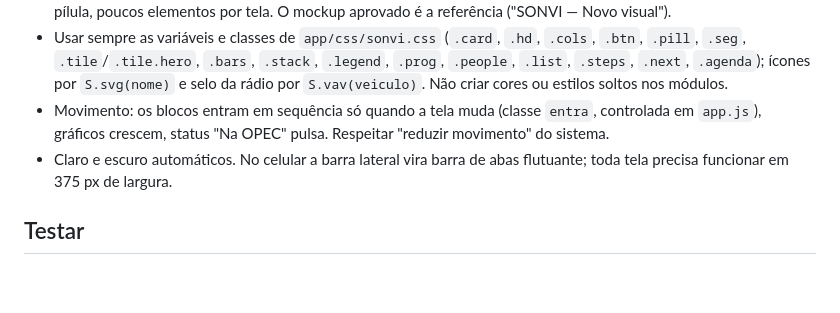
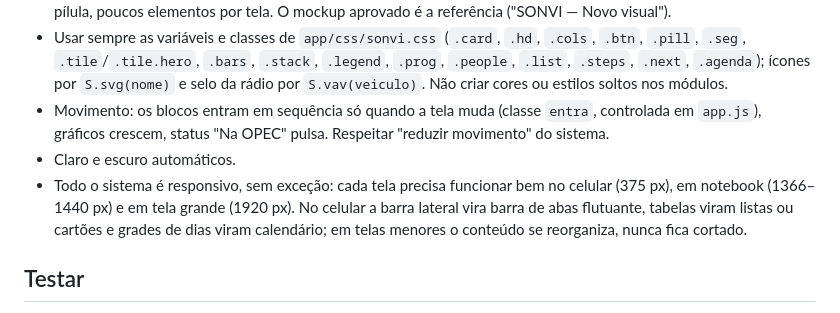
Before and after one commit to luizpodecrer-ship-it/sonvi, a Markdown page: CLAUDE.md, the part around the change. Rendered like a GitHub page; blank space fills up the shorter version.

Commit message:
Regra do projeto: todo o sistema é responsivo
Co-Authored-By: Claude Opus 5.5 <noreply@anthropic.com>
Claude-Session: https://claude.ai/code/session_01G3wE8HVkNKWERWSgHM7JMH

```diff
--- a/CLAUDE.md
+++ b/CLAUDE.md
@@ -29,7 +29,8 @@ Sistema de gestão para grupos de rádio: comercial, PI, OPEC, programação e f
 - Limpo e sofisticado: muito espaço em branco, cartões brancos com cantos de 22 px sobre cinza claro, botões em pílula, poucos elementos por tela. O mockup aprovado é a referência ("SONVI — Novo visual").
 - Usar sempre as variáveis e classes de `app/css/sonvi.css` (`.card`, `.hd`, `.cols`, `.btn`, `.pill`, `.seg`, `.tile`/`.tile.hero`, `.bars`, `.stack`, `.legend`, `.prog`, `.people`, `.list`, `.steps`, `.next`, `.agenda`); ícones por `S.svg(nome)` e selo da rádio por `S.vav(veiculo)`. Não criar cores ou estilos soltos nos módulos.
 - Movimento: os blocos entram em sequência só quando a tela muda (classe `entra`, controlada em `app.js`), gráficos crescem, status "Na OPEC" pulsa. Respeitar "reduzir movimento" do sistema.
-- Claro e escuro automáticos. No celular a barra lateral vira barra de abas flutuante; toda tela precisa funcionar em 375 px de largura.
+- Claro e escuro automáticos.
+- Todo o sistema é responsivo, sem exceção: cada tela precisa funcionar bem no celular (375 px), em notebook (1366–1440 px) e em tela grande (1920 px). No celular a barra lateral vira barra de abas flutuante, tabelas viram listas ou cartões e grades de dias viram calendário; em telas menores o conteúdo se reorganiza, nunca fica cortado.
 
 ## Testar
 
```
